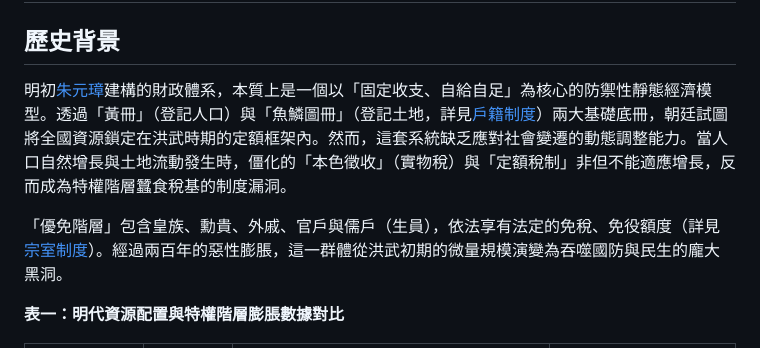
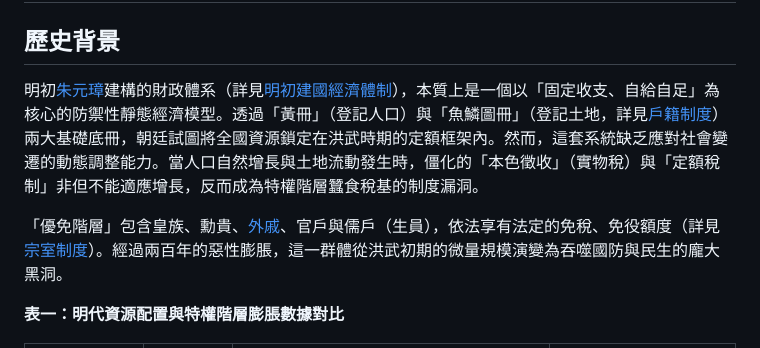
Before and after one commit to harvey0623/history_research, a Markdown page: 明朝/經濟/張居正經濟改革.md, the part around one of its changes. Drawn GitHub-style.

```diff
--- a/明朝/經濟/張居正經濟改革.md
+++ b/明朝/經濟/張居正經濟改革.md
@@ -2,9 +2,9 @@
 
 ## 歷史背景
 
-明初[朱元璋](../皇帝/朱元璋.md)建構的財政體系，本質上是一個以「固定收支、自給自足」為核心的防禦性靜態經濟模型。透過「黃冊」（登記人口）與「魚鱗圖冊」（登記土地，詳見[戶籍制度](../制度/戶籍制度.md)）兩大基礎底冊，朝廷試圖將全國資源鎖定在洪武時期的定額框架內。然而，這套系統缺乏應對社會變遷的動態調整能力。當人口自然增長與土地流動發生時，僵化的「本色徵收」（實物稅）與「定額稅制」非但不能適應增長，反而成為特權階層蠶食稅基的制度漏洞。
+明初[朱元璋](../皇帝/朱元璋.md)建構的財政體系（詳見[明初建國經濟體制](./明初建國經濟體制.md)），本質上是一個以「固定收支、自給自足」為核心的防禦性靜態經濟模型。透過「黃冊」（登記人口）與「魚鱗圖冊」（登記土地，詳見[戶籍制度](../制度/戶籍制度.md)）兩大基礎底冊，朝廷試圖將全國資源鎖定在洪武時期的定額框架內。然而，這套系統缺乏應對社會變遷的動態調整能力。當人口自然增長與土地流動發生時，僵化的「本色徵收」（實物稅）與「定額稅制」非但不能適應增長，反而成為特權階層蠶食稅基的制度漏洞。
 
-「優免階層」包含皇族、勳貴、外戚、官戶與儒戶（生員），依法享有法定的免稅、免役額度（詳見[宗室制度](../制度/宗室制度.md)）。經過兩百年的惡性膨脹，這一群體從洪武初期的微量規模演變為吞噬國防與民生的龐大黑洞。
+「優免階層」包含皇族、勳貴、[外戚](../../通史/外戚.md)、官戶與儒戶（生員），依法享有法定的免稅、免役額度（詳見[宗室制度](../制度/宗室制度.md)）。經過兩百年的惡性膨脹，這一群體從洪武初期的微量規模演變為吞噬國防與民生的龐大黑洞。
 
 **表一：明代資源配置與特權階層膨脹數據對比**
 
```
Also changed, not shown: other parts of 明朝/經濟/張居正經濟改革.md (+109 -21 lines).
